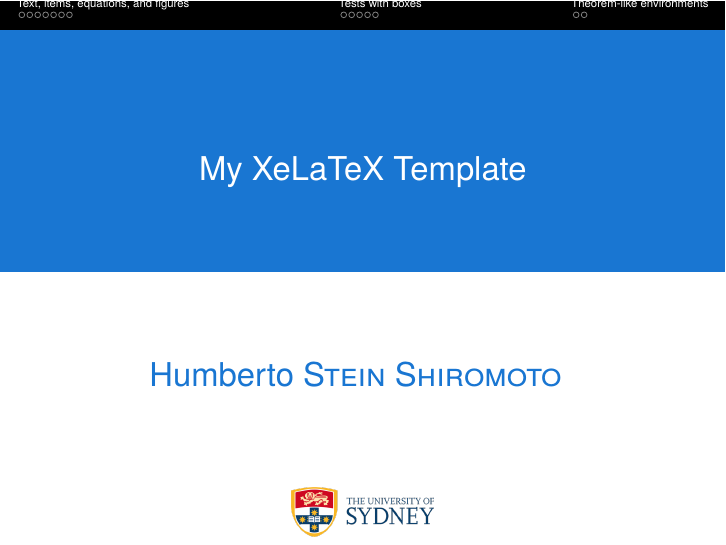
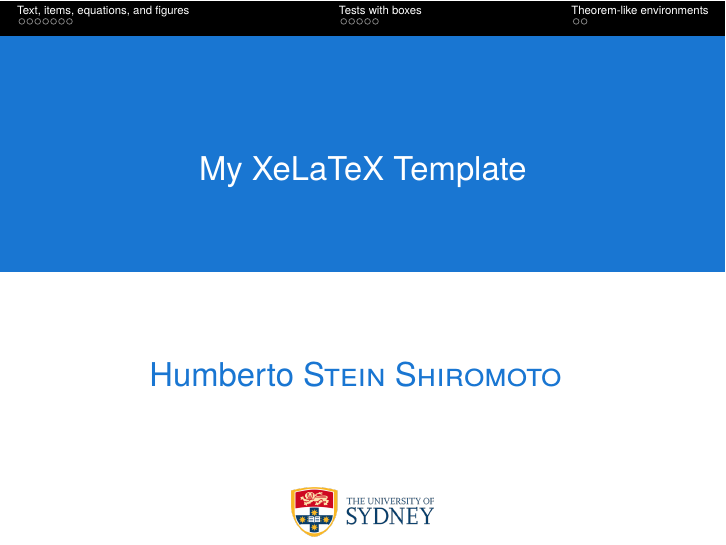
Before and after one commit to hsteinshiromoto/tex.beamer, LaTeX slides (src/main.tex, which reads src/cfg/settings.tex): page 1 of 15. Compiled offline with XeLaTeX; a missing font is replaced by an installed copy or a similar font.

Commit message:
remove top white line

```diff
--- a/src/cfg/settings.tex
+++ b/src/cfg/settings.tex
@@ -339,31 +318,31 @@ pdfproducer={}
 %%%%%%%%%%%%
 %\setbeamerfont{headline}{series=\bfseries}
 \setbeamercolor{section in head/foot}{fg=white, bg=black}
-\setbeamercolor{upper separation line head}{bg=white}
+% \setbeamercolor{upper separation line head}{bg=white}
 \setbeamertemplate{section in head/foot shaded}{\color{white!50!black}\insertsectionhead}
 
-\makeatletter
-\setbeamertemplate{headline}
-{%
-  \pgfuseshading{beamer@barshade}%
-  \ifbeamer@sb@subsection%
-    \vskip-9.75ex%
-  \else%
-    \vskip-7ex%
-  \fi%
-  \begin{beamercolorbox}[ignorebg,ht=2.25ex,dp=3.75ex]{section in head/foot}
-    \insertnavigation{\paperwidth}
-  \end{beamercolorbox}%
-  \ifbeamer@sb@subsection%
-    \begin{beamercolorbox}[ignorebg,ht=2.125ex,dp=1.125ex,%
-      leftskip=.3cm,rightskip=.3cm plus1fil]{subsection in head/foot}
-      \usebeamerfont{subsection in head/foot}\insertsubsectionhead
-    \end{beamercolorbox}%
-  \fi%
- \begin{beamercolorbox}[colsep=1.5pt,ht=0.75ex]{upper separation line head}
- \end{beamercolorbox}
-}%
-\makeatother
+% \makeatletter
+% \setbeamertemplate{headline}
+% {%
+%   \pgfuseshading{beamer@barshade}%
+%   \ifbeamer@sb@subsection%
+%     \vskip-9.75ex%
+%   \else%
+%     \vskip-7ex%
+%   \fi%
+%   \begin{beamercolorbox}[ignorebg,ht=2.25ex,dp=3.75ex]{section in head/foot}
+%     \insertnavigation{\paperwidth}
+%   \end{beamercolorbox}%
+%   \ifbeamer@sb@subsection%
+%     \begin{beamercolorbox}[ignorebg,ht=2.125ex,dp=1.125ex,%
+%       leftskip=.3cm,rightskip=.3cm plus1fil]{subsection in head/foot}
+%       \usebeamerfont{subsection in head/foot}\insertsubsectionhead
+%     \end{beamercolorbox}%
+%   \fi%
+%  \begin{beamercolorbox}[colsep=1.5pt,ht=0.75ex]{upper separation line head}
+%  \end{beamercolorbox}
+% }%
+% \makeatother
 
 
 %%%%%%%%%%%%
```
Also changed, not shown: src/cfg/settings.tex (23 more changed lines). Lines whose indentation alone changed are shown as unchanged.
